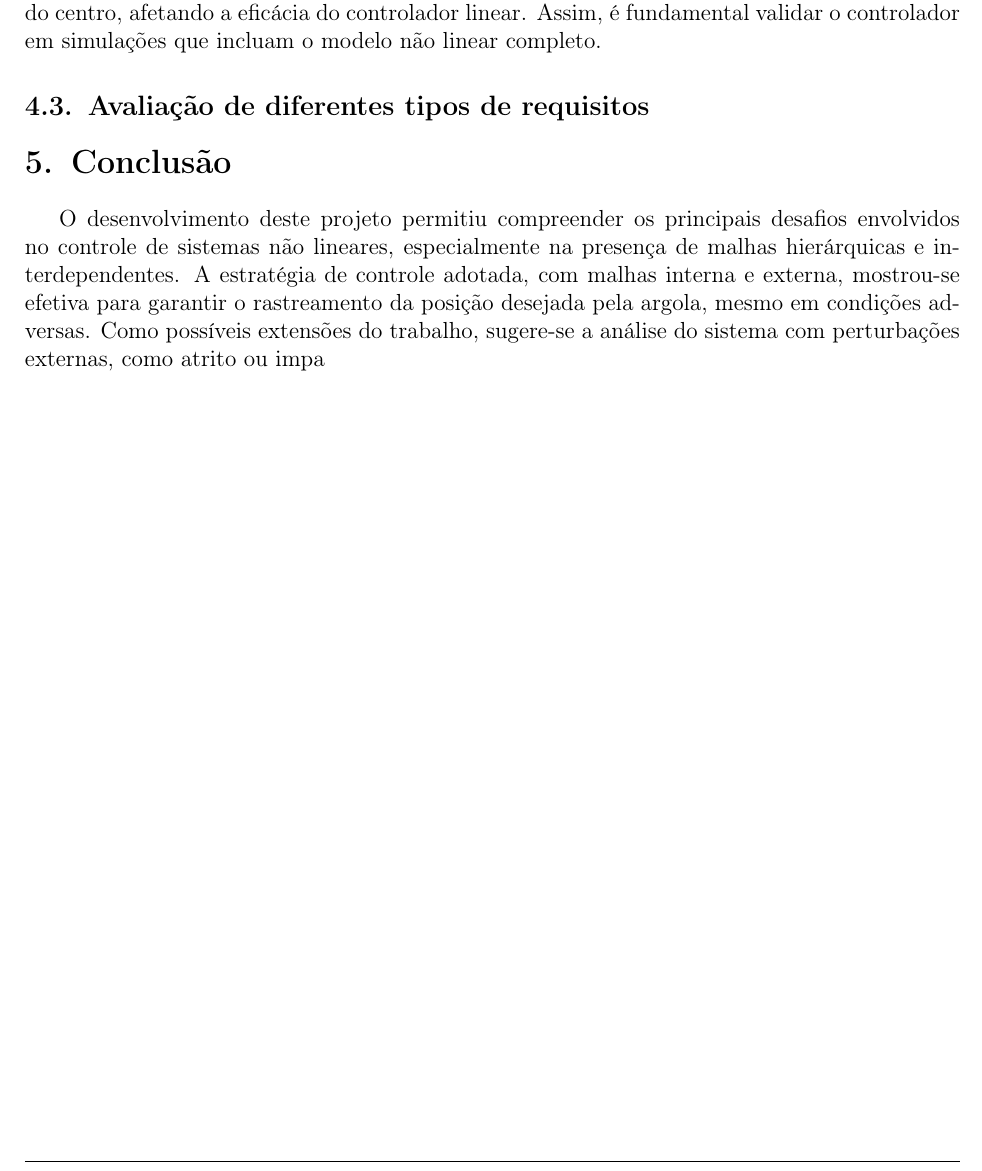
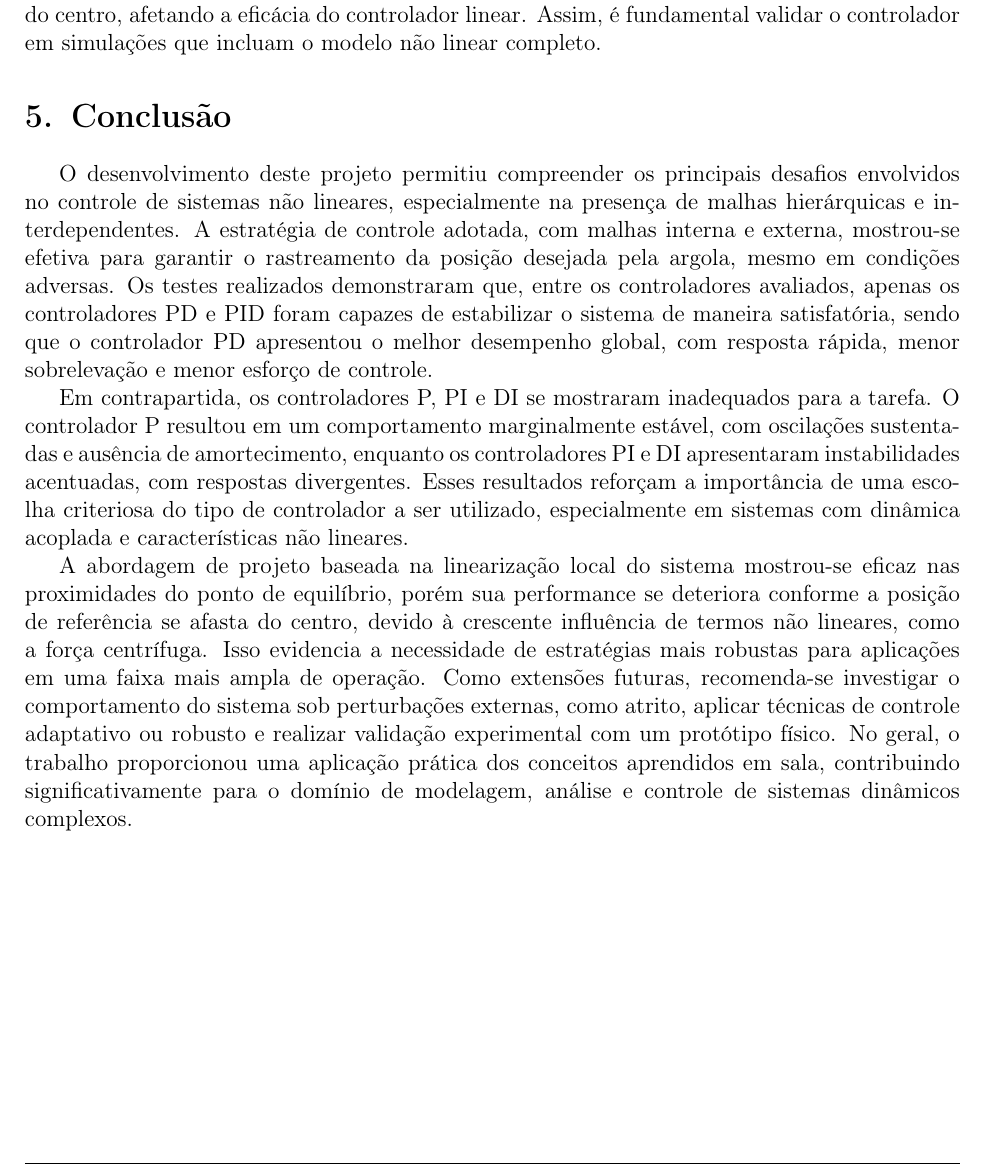
Before and after one commit to JoseAlbertoTizon/nonlinear-bar-controller, a LaTeX document (relatorio/relatorio.tex): part of page 9 of 9, cut so that both start at the same text. Compiled offline with pdfLaTeX.

Commit message:
conclusao

```diff
--- a/relatorio/relatorio.tex
+++ b/relatorio/relatorio.tex
@@ -288,12 +288,12 @@ Na resposta angular, o PD se destaca novamente, controlando o ângulo da barra d
 
 A figura acima mostra as respostas do controlador PD para diferentes valores de referência de posição ($x_r$). Observa-se que, à medida que $x_r$ aumenta, o sobressinal tanto da posição ($x$) quanto do ângulo ($\theta$) também cresce, o que indica que o sistema passa a oscilar mais antes de atingir o regime permanente. Esse comportamento pode ser problemático em algumas aplicações. A análise do torque aplicado reforça que a malha de controle do ângulo reage de forma significativamente mais rápida do que a da posição — o que é esperado, já que o projeto foi pensado com uma malha interna (para o ângulo) mais ágil, enquanto a malha externa (para a posição) atua de forma mais suave sobre a argola. No entanto, para valores maiores de $x_r$, o sistema tende à instabilidade, pois as oscilações se acentuam. Isso ocorre porque termos não lineares, como a força centrífuga, tornam-se mais relevantes em posições distantes do centro, afetando a eficácia do controlador linear. Assim, é fundamental validar o controlador em simulações que incluam o modelo não linear completo.
 
-\subsection{Avaliação de diferentes tipos de requisitos}
+\section{Conclusão}
+O desenvolvimento deste projeto permitiu compreender os principais desafios envolvidos no controle de sistemas não lineares, especialmente na presença de malhas hierárquicas e interdependentes. A estratégia de controle adotada, com malhas interna e externa, mostrou-se efetiva para garantir o rastreamento da posição desejada pela argola, mesmo em condições adversas. Os testes realizados demonstraram que, entre os controladores avaliados, apenas os controladores PD e PID foram capazes de estabilizar o sistema de maneira satisfatória, sendo que o controlador PD apresentou o melhor desempenho global, com resposta rápida, menor sobrelevação e menor esforço de controle.
 
-% Sexta
+Em contrapartida, os controladores P, PI e DI se mostraram inadequados para a tarefa. O controlador P resultou em um comportamento marginalmente estável, com oscilações sustentadas e ausência de amortecimento, enquanto os controladores PI e DI apresentaram instabilidades acentuadas, com respostas divergentes. Esses resultados reforçam a importância de uma escolha criteriosa do tipo de controlador a ser utilizado, especialmente em sistemas com dinâmica acoplada e características não lineares.
 
-\section{Conclusão}
-O desenvolvimento deste projeto permitiu compreender os principais desafios envolvidos no controle de sistemas não lineares, especialmente na presença de malhas hierárquicas e interdependentes. A estratégia de controle adotada, com malhas interna e externa, mostrou-se efetiva para garantir o rastreamento da posição desejada pela argola, mesmo em condições adversas. Como possíveis extensões do trabalho, sugere-se a análise do sistema com perturbações externas, como atrito ou impa
+A abordagem de projeto baseada na linearização local do sistema mostrou-se eficaz nas proximidades do ponto de equilíbrio, porém sua performance se deteriora conforme a posição de referência se afasta do centro, devido à crescente influência de termos não lineares, como a força centrífuga. Isso evidencia a necessidade de estratégias mais robustas para aplicações em uma faixa mais ampla de operação. Como extensões futuras, recomenda-se investigar o comportamento do sistema sob perturbações externas, como atrito, aplicar técnicas de controle adaptativo ou robusto e realizar validação experimental com um protótipo físico. No geral, o trabalho proporcionou uma aplicação prática dos conceitos aprendidos em sala, contribuindo significativamente para o domínio de modelagem, análise e controle de sistemas dinâmicos complexos.
 
 
 \end{document}
```
Also changed, not shown: relatorio/relatorio.pdf, 5 other files.
